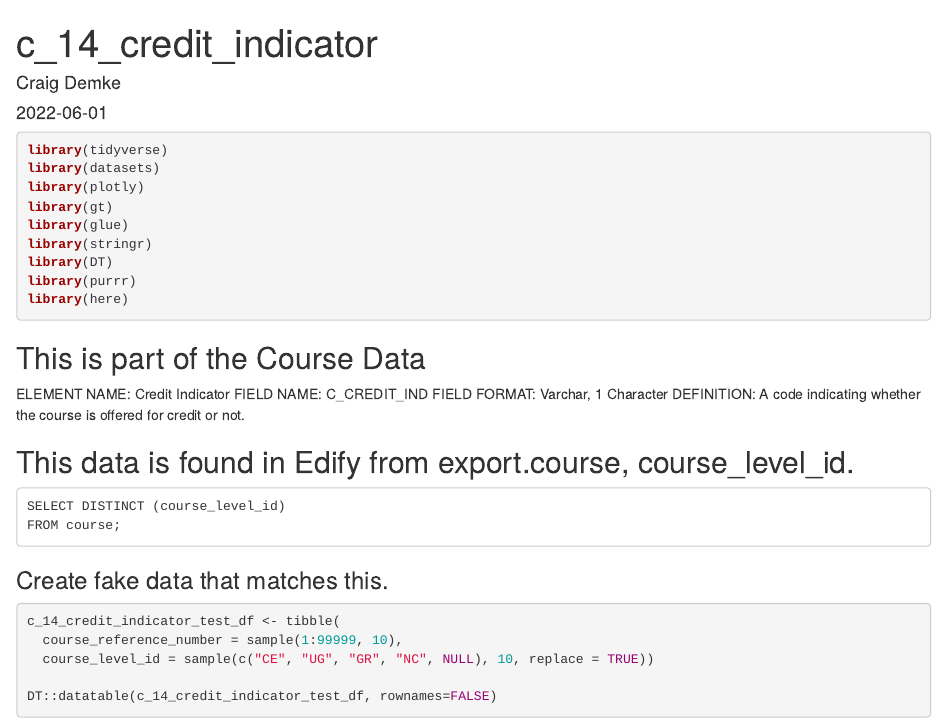
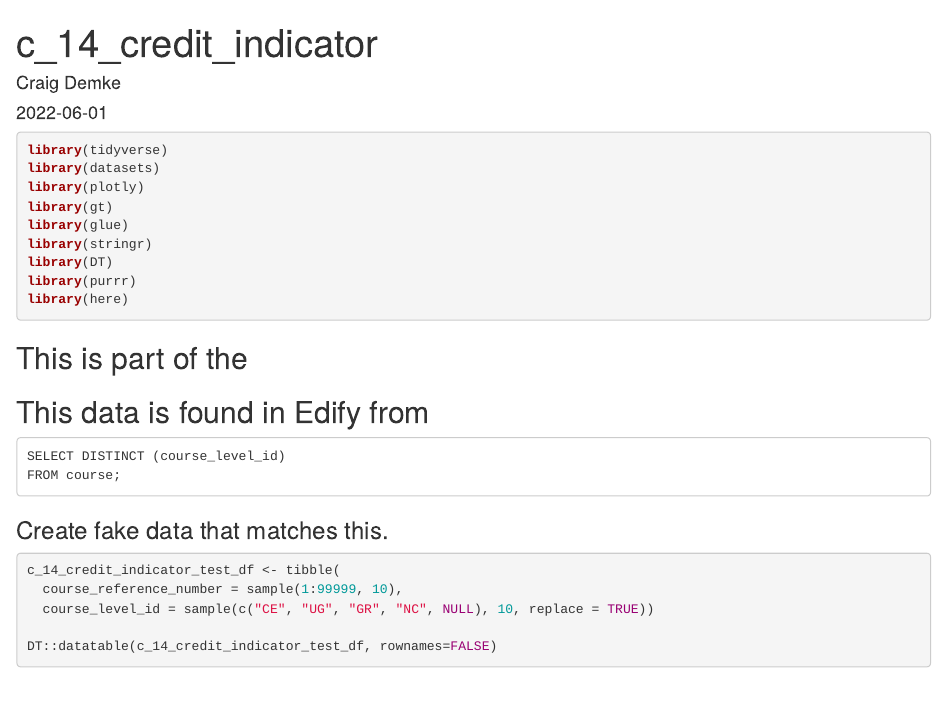
Before and after one commit to ut-effectiveness/usheUtils, an R Markdown document (sandbox/C_14_credit_indicator.Rmd): the page in a window 1100 px wide, from its top. Rendered offline with R 4.5, knitr and Pandoc, with nearby package versions; code that draws random numbers runs with fixed seeds of ours; some code elsewhere in the file could not run offline.

Commit message:
made some minor changes to C-14

````diff
--- a/sandbox/C_14_credit_indicator.Rmd
+++ b/sandbox/C_14_credit_indicator.Rmd
@@ -27,13 +27,10 @@ library(DT)
 library(purrr)
 library(here)
 ```
-## This is part of the Course Data
-ELEMENT NAME: Credit Indicator
-FIELD NAME: C_CREDIT_IND
-FIELD FORMAT: Varchar, 1 Character
-DEFINITION: A code indicating whether the course is offered for credit or not.
+## This is part of the
 
-## This data is found in Edify from export.course, course_level_id.
+
+## This data is found in Edify from
 ```{}
 SELECT DISTINCT (course_level_id)
 FROM course;
````
